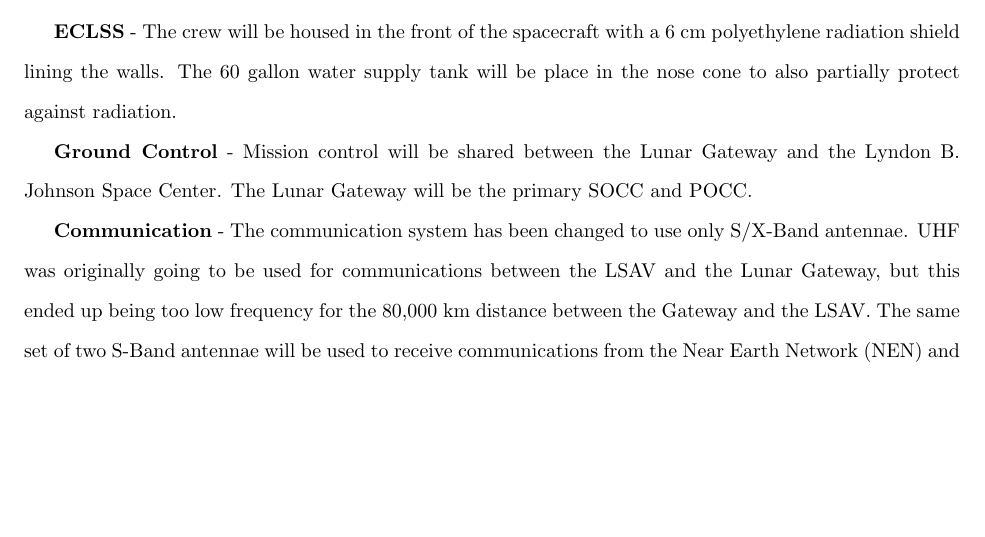
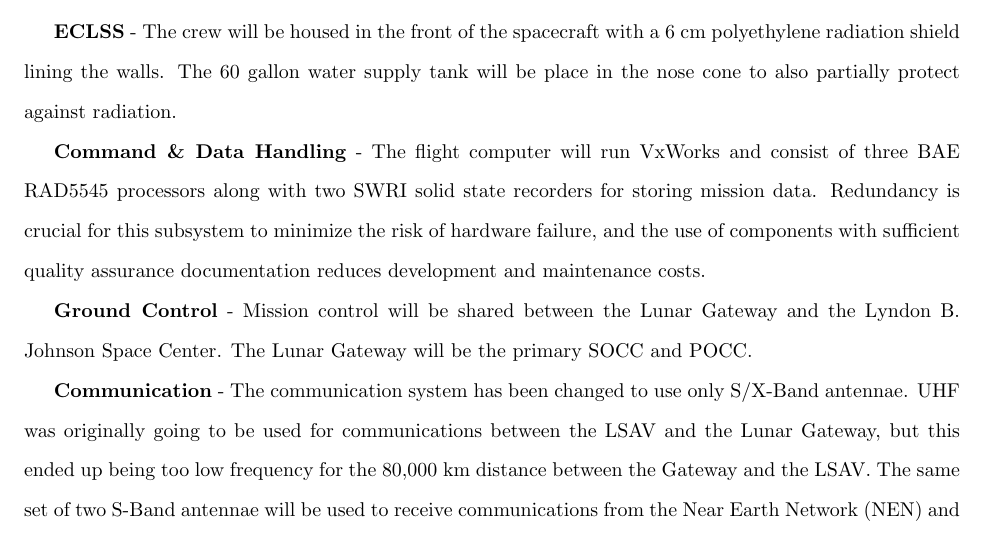
Before and after one commit to djallen89/aersp401midterm, a LaTeX document (executive.tex): part of page 4 of 8, cut so that both start at the same text, the shorter picture padded with empty space. Compiled offline with pdfLaTeX.

Commit message:
Added Command Data and Handling

```diff
--- a/executive.tex
+++ b/executive.tex
@@ -2,30 +2,16 @@
 \usepackage[margin=1.0in]{geometry}
 \usepackage{graphicx}
 \usepackage{float}
-\usepackage[nottoc,numbib]{tocbibind}
-%\usepackage[backend=biber,sorting=none]{biblatex}
 \usepackage{siunitx}
-\usepackage{pgfgantt}
 \usepackage{tabularx}
-\usepackage{rotating}
-%\usepackage{xcolor, colortbl}
 \usepackage{enumitem}
-\usepackage{setspace}
-\usepackage{wrapfig}
-\usepackage[acronyms,toc,nonumberlist]{glossaries}
-\usepackage{booktabs}
 \usepackage[hidelinks]{hyperref}
 \usepackage{blindtext}
 \usepackage{setspace}
 \usepackage{footnote}
 
-\newcommand{\tabitem}{~~\llap{\textbullet}~~}
+
 \makesavenoteenv{tabular}
-\renewcommand{\acronymname}{Nomenclature}
-%\addbibresource{final_report.bib}
-\makenoidxglossaries
-\glsnoexpandfields
-\loadglsentries{gloss.tex}
 
 \title{
   AERSP 401B \\
@@ -157,6 +143,13 @@
 cm polyethylene radiation shield lining the walls. The 60 gallon water
 supply tank will be place in the nose cone to also partially protect
 against radiation.
+
+\textbf{Command \& Data Handling} - The flight computer will run
+VxWorks and consist of three BAE RAD5545 processors along with two
+SWRI solid state recorders for storing mission data. Redundancy is
+crucial for this subsystem to minimize the risk of hardware failure,
+and the use of components with sufficient quality assurance
+documentation reduces development and maintenance costs.
 
 \textbf{Ground Control} - Mission control will be shared between the Lunar
 Gateway and the Lyndon B. Johnson Space Center. The Lunar Gateway will
```
